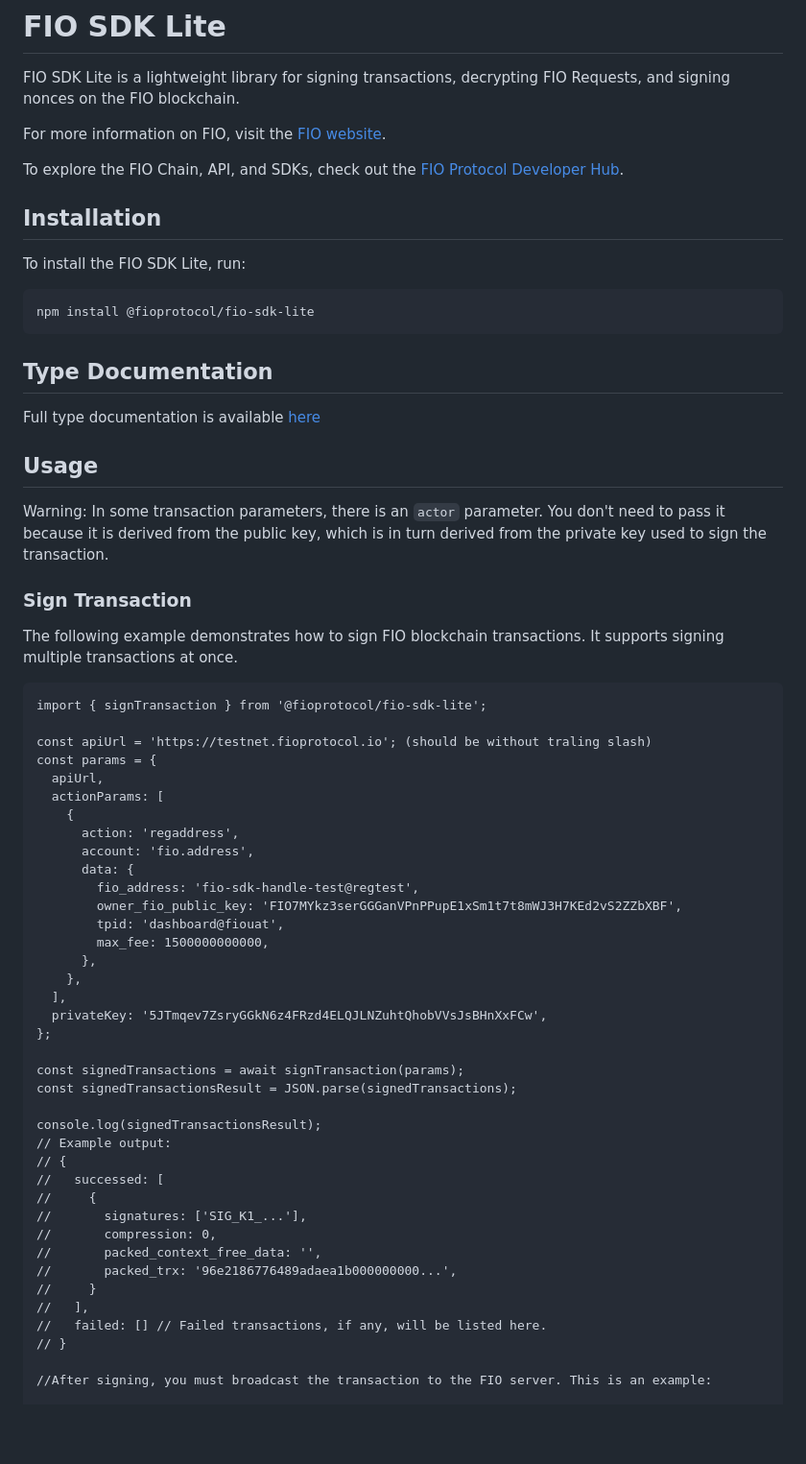
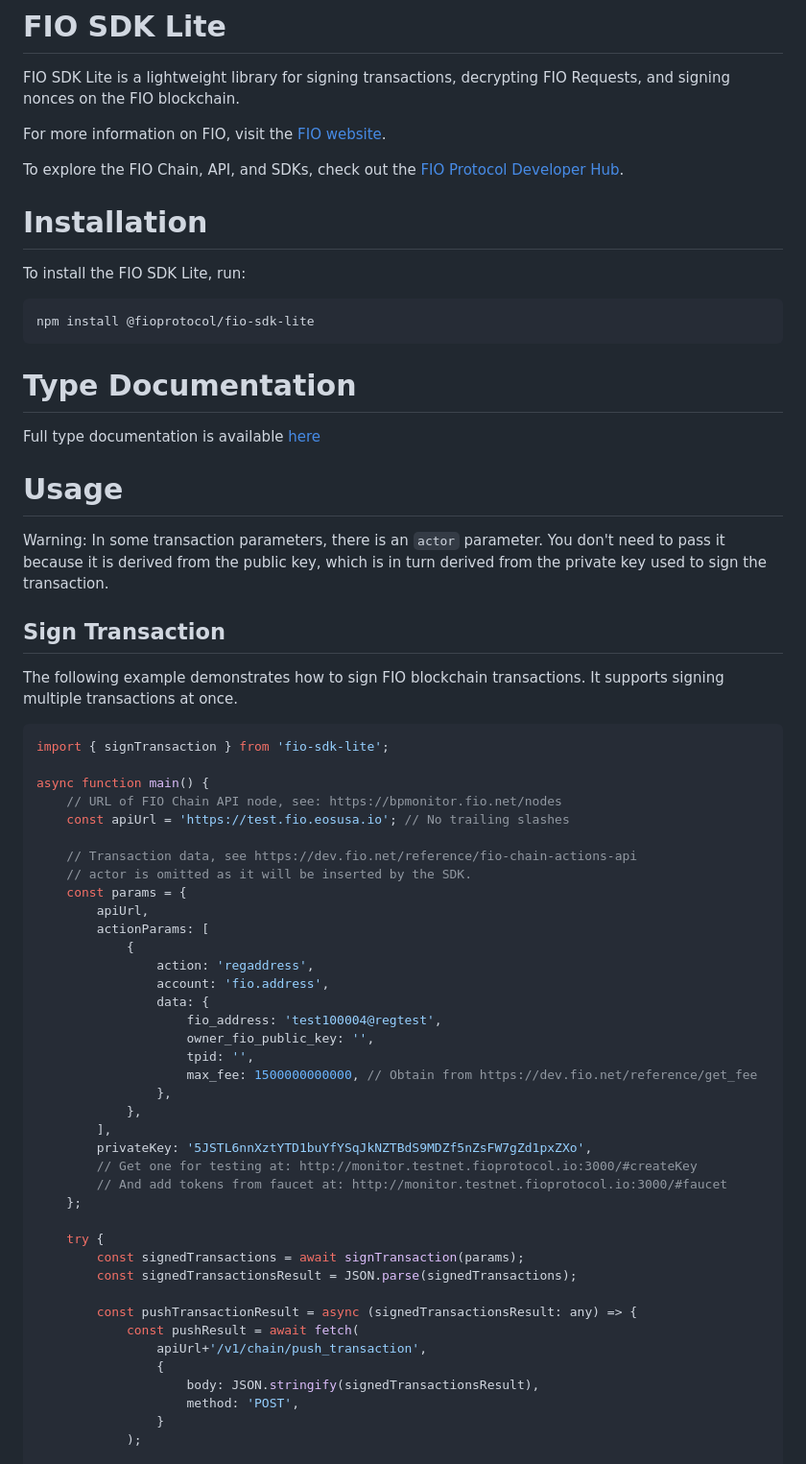
Before and after one commit to fioprotocol/fio.sdk-lite, a Markdown page: README.md, the part around one of its changes. Shown at 96% size. Rendered like a GitHub page; blank space fills up the shorter version.

````diff
--- a/README.md
+++ b/README.md
@@ -8,5 +8,5 @@ To explore the FIO Chain, API, and SDKs, check out the [FIO Protocol Developer H
 
-## Installation
+# Installation
 
 To install the FIO SDK Lite, run:
 
@@ -14,55 +14,56 @@ To install the FIO SDK Lite, run:
 npm install @fioprotocol/fio-sdk-lite
 ```
 
-## Type Documentation
+# Type Documentation
 
 Full type documentation is available [here](https://fioprotocol.github.io/fio.sdk-lite/)
 
-## Usage
+# Usage
 
 Warning:  In some transaction parameters, there is an `actor` parameter. You don't need to pass it because it is derived from the public key, which is in turn derived from the private key used to sign the transaction.
 
-### Sign Transaction
+## Sign Transaction
 
 The following example demonstrates how to sign FIO blockchain transactions. It supports signing multiple transactions at once.
 
-```
-import { signTransaction } from '@fioprotocol/fio-sdk-lite';
+```typescript
+import { signTransaction } from 'fio-sdk-lite';
 
-const apiUrl = 'https://testnet.fioprotocol.io'; (should be without traling slash)
-const params = {
-  apiUrl,
-  actionParams: [
-    {
-      action: 'regaddress',
-      account: 'fio.address',
-      data: {
-        fio_address: 'fio-sdk-handle-test@regtest',
-        owner_fio_public_key: 'FIO7MYkz3serGGGanVPnPPupE1xSm1t7t8mWJ3H7KEd2vS2ZZbXBF',
-        tpid: 'dashboard@fiouat',
-        max_fee: 1500000000000,
-      },
-    },
-  ],
-  privateKey: '5JTmqev7ZsryGGkN6z4FRzd4ELQJLNZuhtQhobVVsJsBHnXxFCw',
-};
+async function main() {
+    // URL of FIO Chain API node, see: https://bpmonitor.fio.net/nodes
+    const apiUrl = 'https://test.fio.eosusa.io'; // No trailing slashes
 
-const signedTransactions = await signTransaction(params);
-const signedTransactionsResult = JSON.parse(signedTransactions);
+    // Transaction data, see https://dev.fio.net/reference/fio-chain-actions-api
+    // actor is omitted as it will be inserted by the SDK.
+    const params = {
+        apiUrl,
+        actionParams: [
+            {
+                action: 'regaddress',
+                account: 'fio.address',
+                data: {
+                    fio_address: 'test100004@regtest',
+                    owner_fio_public_key: '',
+                    tpid: '',
+                    max_fee: 1500000000000, // Obtain from https://dev.fio.net/reference/get_fee
+                },
+            },
+        ],
+        privateKey: '5JSTL6nnXztYTD1buYfYSqJkNZTBdS9MDZf5nZsFW7gZd1pxZXo',
+        // Get one for testing at: http://monitor.testnet.fioprotocol.io:3000/#createKey
+        // And add tokens from faucet at: http://monitor.testnet.fioprotocol.io:3000/#faucet
+    };
 
-console.log(signedTransactionsResult);
-// Example output:
-// {
-//   successed: [
-//     {
-//       signatures: ['SIG_K1_...'],
-//       compression: 0,
-//       packed_context_free_data: '',
-//       packed_trx: '96e2186776489adaea1b000000000...',
-//     }
-//   ],
-//   failed: [] // Failed transactions, if any, will be listed here.
-// }
+    try {
+        const signedTransactions = await signTransaction(params);
+        const signedTransactionsResult = JSON.parse(signedTransactions);
 
-//After signing, you must broadcast the transaction to the FIO server. This is an example:
+        const pushTransactionResult = async (signedTransactionsResult: any) => {
+            const pushResult = await fetch(
+                apiUrl+'/v1/chain/push_transaction',
+                {
+                    body: JSON.stringify(signedTransactionsResult),
+                    method: 'POST',
+                }
+            );
 
````
Also changed, not shown: other parts of README.md (+106 -168 lines).
